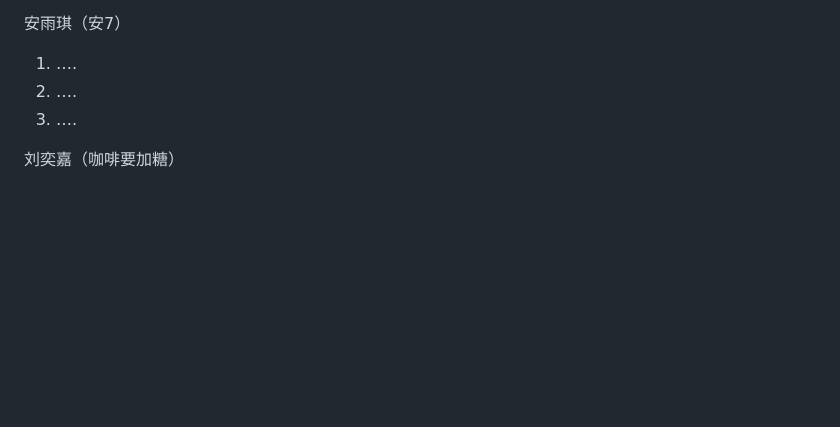
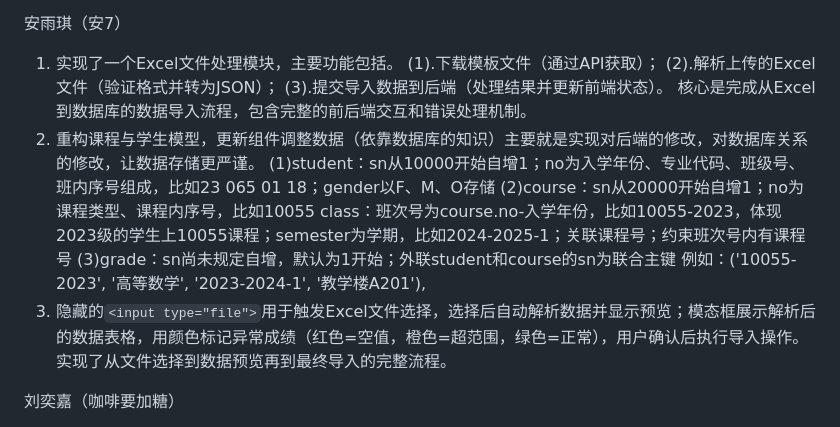
Before and after one commit to VasantLong/cgms2025, a Markdown page: README.md, the part around the change. GitHub-like rendering; blank space fills up the shorter version.

Commit message:
安雨琪个人总结

```diff
--- a/README.md
+++ b/README.md
@@ -38,10 +38,17 @@
    4. 增编号学分等验证，调整数据处理，student和course的全栈调整：课程号必须为5位数字，学分必须大于0，学时必须大于0等
 
 安雨琪（安7）
-
-   1. ….
-   2. ….
-   3. ….
+   1. 实现了一个Excel文件处理模块，主要功能包括。
+   (1).下载模板文件（通过API获取）；
+   (2).解析上传的Excel文件（验证格式并转为JSON）；
+   (3).提交导入数据到后端（处理结果并更新前端状态）。
+   核心是完成从Excel到数据库的数据导入流程，包含完整的前后端交互和错误处理机制。
+   2. 重构课程与学生模型，更新组件调整数据（依靠数据库的知识）主要就是实现对后端的修改，对数据库关系的修改，让数据存储更严谨。
+   (1)student：sn从10000开始自增1；no为入学年份、专业代码、班级号、班内序号组成，比如23 065 01 18；gender以F、M、O存储
+   (2)course：sn从20000开始自增1；no为课程类型、课程内序号，比如10055 class：班次号为course.no-入学年份，比如10055-2023，体现2023级的学生上10055课程；semester为学期，比如2024-2025-1；关联课程号；约束班次号内有课程号
+   (3)grade：sn尚未规定自增，默认为1开始；外联student和course的sn为联合主键
+   例如：('10055-2023', '高等数学', '2023-2024-1', '教学楼A201'),
+   3. 隐藏的`<input type="file">`用于触发Excel文件选择，选择后自动解析数据并显示预览；模态框展示解析后的数据表格，用颜色标记异常成绩（红色=空值，橙色=超范围，绿色=正常），用户确认后执行导入操作。实现了从文件选择到数据预览再到最终导入的完整流程。
 
 刘奕嘉（咖啡要加糖）
 
```
